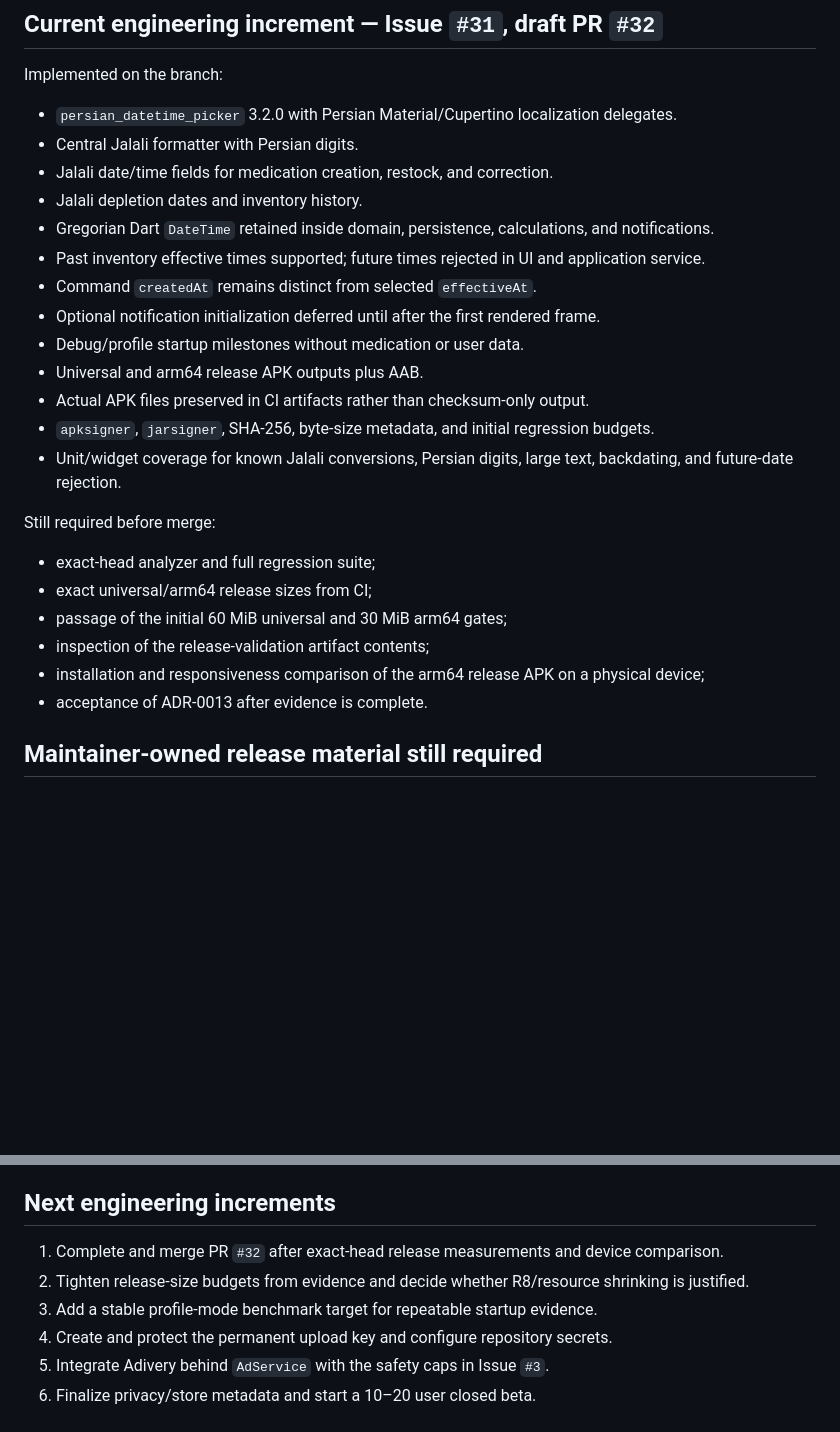
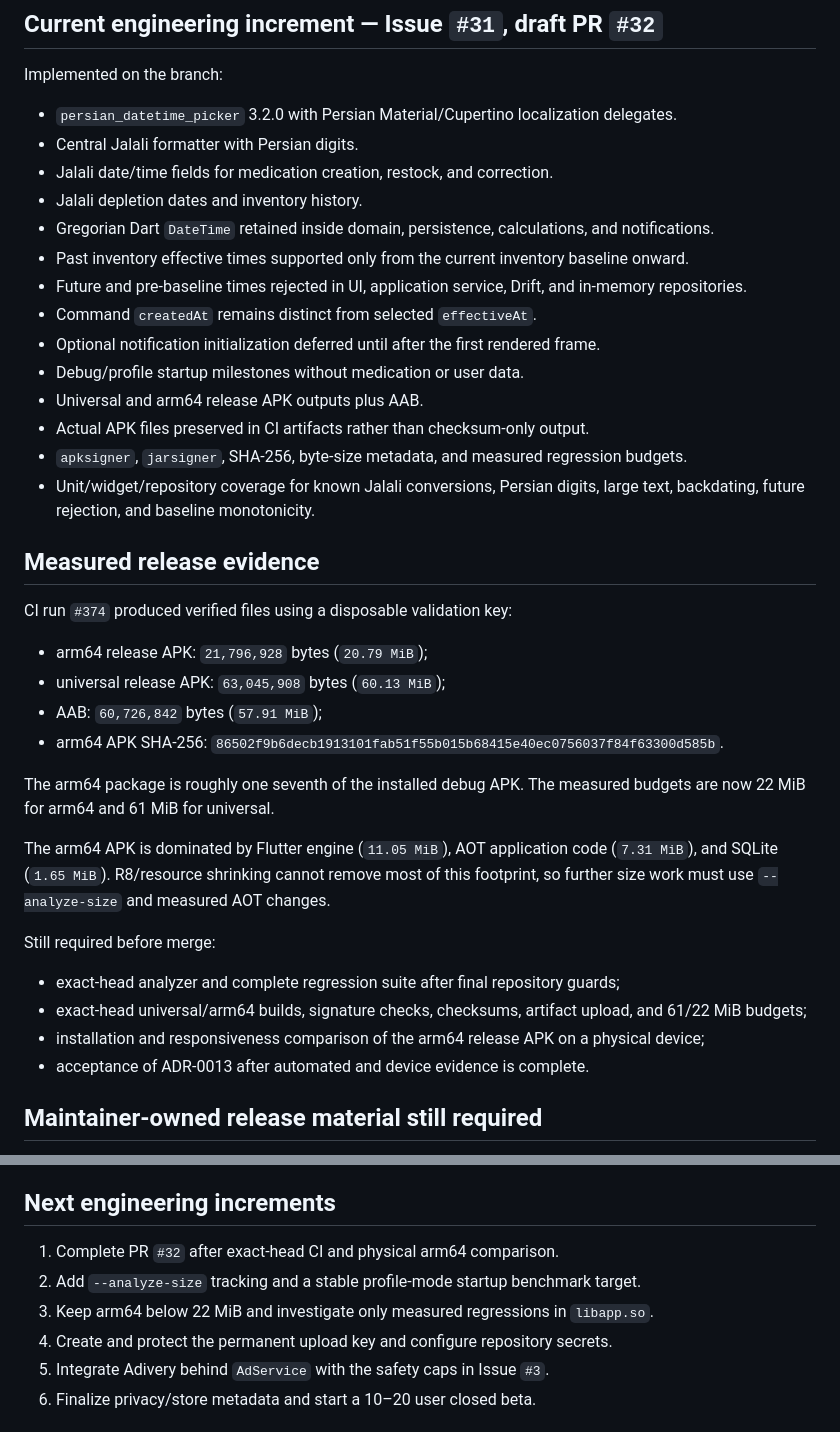
Before and after one commit to Emad211/daro-ta-key-daram, a Markdown page: PROJECT_STATUS.md, 2 parts joined by grey strips. Rendered like a GitHub page; blank space fills up the shorter version.

Commit message:
Record measured arm64 release evidence

```diff
--- a/PROJECT_STATUS.md
+++ b/PROJECT_STATUS.md
@@ -34,23 +34,35 @@ Implemented on the branch:
 - Jalali date/time fields for medication creation, restock, and correction.
 - Jalali depletion dates and inventory history.
 - Gregorian Dart `DateTime` retained inside domain, persistence, calculations, and notifications.
-- Past inventory effective times supported; future times rejected in UI and application service.
+- Past inventory effective times supported only from the current inventory baseline onward.
+- Future and pre-baseline times rejected in UI, application service, Drift, and in-memory repositories.
 - Command `createdAt` remains distinct from selected `effectiveAt`.
 - Optional notification initialization deferred until after the first rendered frame.
 - Debug/profile startup milestones without medication or user data.
 - Universal and arm64 release APK outputs plus AAB.
 - Actual APK files preserved in CI artifacts rather than checksum-only output.
-- `apksigner`, `jarsigner`, SHA-256, byte-size metadata, and initial regression budgets.
-- Unit/widget coverage for known Jalali conversions, Persian digits, large text, backdating, and future-date rejection.
+- `apksigner`, `jarsigner`, SHA-256, byte-size metadata, and measured regression budgets.
+- Unit/widget/repository coverage for known Jalali conversions, Persian digits, large text, backdating, future rejection, and baseline monotonicity.
+
+## Measured release evidence
+
+CI run `#374` produced verified files using a disposable validation key:
+
+- arm64 release APK: `21,796,928` bytes (`20.79 MiB`);
+- universal release APK: `63,045,908` bytes (`60.13 MiB`);
+- AAB: `60,726,842` bytes (`57.91 MiB`);
+- arm64 APK SHA-256: `86502f9b6decb1913101fab51f55b015b68415e40ec0756037f84f63300d585b`.
+
+The arm64 package is roughly one seventh of the installed debug APK. The measured budgets are now 22 MiB for arm64 and 61 MiB for universal.
+
+The arm64 APK is dominated by Flutter engine (`11.05 MiB`), AOT application code (`7.31 MiB`), and SQLite (`1.65 MiB`). R8/resource shrinking cannot remove most of this footprint, so further size work must use `--analyze-size` and measured AOT changes.
 
 Still required before merge:
 
-- exact-head analyzer and full regression suite;
-- exact universal/arm64 release sizes from CI;
-- passage of the initial 60 MiB universal and 30 MiB arm64 gates;
-- inspection of the release-validation artifact contents;
+- exact-head analyzer and complete regression suite after final repository guards;
+- exact-head universal/arm64 builds, signature checks, checksums, artifact upload, and 61/22 MiB budgets;
 - installation and responsiveness comparison of the arm64 release APK on a physical device;
-- acceptance of ADR-0013 after evidence is complete.
+- acceptance of ADR-0013 after automated and device evidence is complete.
 
 ## Maintainer-owned release material still required
 
@@ -79,9 +91,9 @@ Still required before merge:
 
 ## Next engineering increments
 
-1. Complete and merge PR `#32` after exact-head release measurements and device comparison.
-2. Tighten release-size budgets from evidence and decide whether R8/resource shrinking is justified.
-3. Add a stable profile-mode benchmark target for repeatable startup evidence.
+1. Complete PR `#32` after exact-head CI and physical arm64 comparison.
+2. Add `--analyze-size` tracking and a stable profile-mode startup benchmark target.
+3. Keep arm64 below 22 MiB and investigate only measured regressions in `libapp.so`.
 4. Create and protect the permanent upload key and configure repository secrets.
 5. Integrate Adivery behind `AdService` with the safety caps in Issue `#3`.
 6. Finalize privacy/store metadata and start a 10–20 user closed beta.
```
